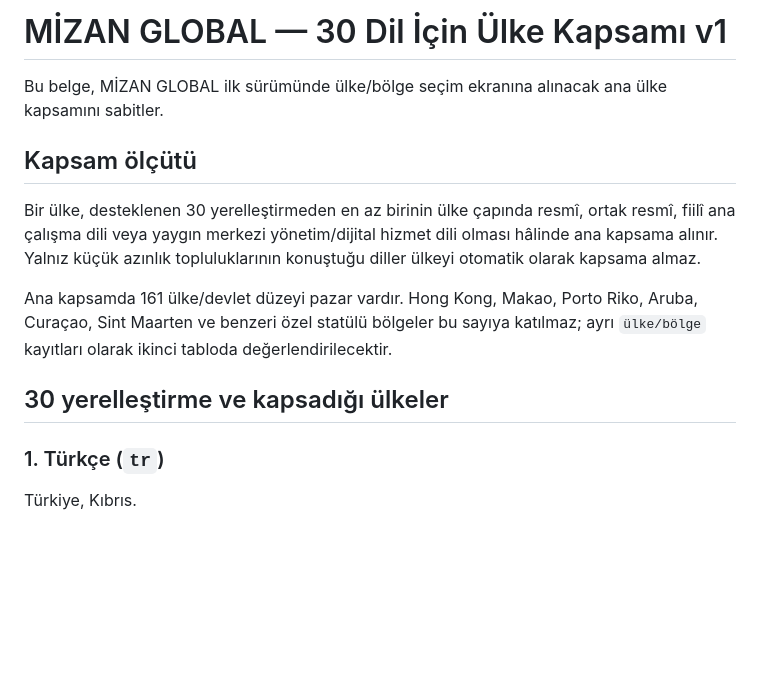
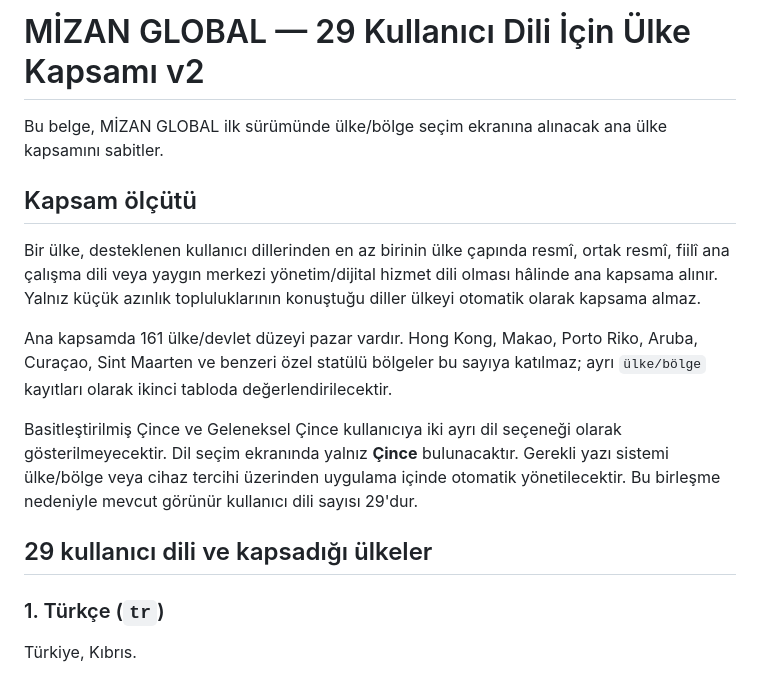
Before and after one commit to isarpsiyahofficial/MIZANGLOBAL, a Markdown page: docs/MIZAN_GLOBAL_COUNTRY_SCOPE_V1.md, the part around one of its changes. GitHub-like rendering; blank space fills up the shorter version.

```diff
--- a/docs/MIZAN_GLOBAL_COUNTRY_SCOPE_V1.md
+++ b/docs/MIZAN_GLOBAL_COUNTRY_SCOPE_V1.md
@@ -1,14 +1,16 @@
-# MİZAN GLOBAL — 30 Dil İçin Ülke Kapsamı v1
+# MİZAN GLOBAL — 29 Kullanıcı Dili İçin Ülke Kapsamı v2
 
 Bu belge, MİZAN GLOBAL ilk sürümünde ülke/bölge seçim ekranına alınacak ana ülke kapsamını sabitler.
 
 ## Kapsam ölçütü
 
-Bir ülke, desteklenen 30 yerelleştirmeden en az birinin ülke çapında resmî, ortak resmî, fiilî ana çalışma dili veya yaygın merkezi yönetim/dijital hizmet dili olması hâlinde ana kapsama alınır. Yalnız küçük azınlık topluluklarının konuştuğu diller ülkeyi otomatik olarak kapsama almaz.
+Bir ülke, desteklenen kullanıcı dillerinden en az birinin ülke çapında resmî, ortak resmî, fiilî ana çalışma dili veya yaygın merkezi yönetim/dijital hizmet dili olması hâlinde ana kapsama alınır. Yalnız küçük azınlık topluluklarının konuştuğu diller ülkeyi otomatik olarak kapsama almaz.
 
 Ana kapsamda 161 ülke/devlet düzeyi pazar vardır. Hong Kong, Makao, Porto Riko, Aruba, Curaçao, Sint Maarten ve benzeri özel statülü bölgeler bu sayıya katılmaz; ayrı `ülke/bölge` kayıtları olarak ikinci tabloda değerlendirilecektir.
 
-## 30 yerelleştirme ve kapsadığı ülkeler
+Basitleştirilmiş Çince ve Geleneksel Çince kullanıcıya iki ayrı dil seçeneği olarak gösterilmeyecektir. Dil seçim ekranında yalnız **Çince** bulunacaktır. Gerekli yazı sistemi ülke/bölge veya cihaz tercihi üzerinden uygulama içinde otomatik yönetilecektir. Bu birleşme nedeniyle mevcut görünür kullanıcı dili sayısı 29'dur.
+
+## 29 kullanıcı dili ve kapsadığı ülkeler
 
 ### 1. Türkçe (`tr`)
 Türkiye, Kıbrıs.
```
Also changed, not shown: other parts of docs/MIZAN_GLOBAL_COUNTRY_SCOPE_V1.md (+17 -11 lines).
